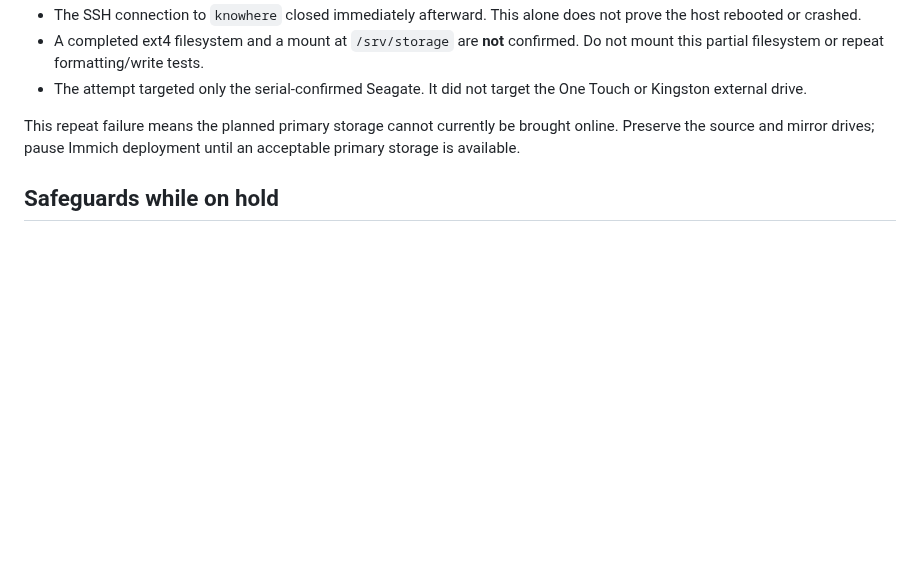
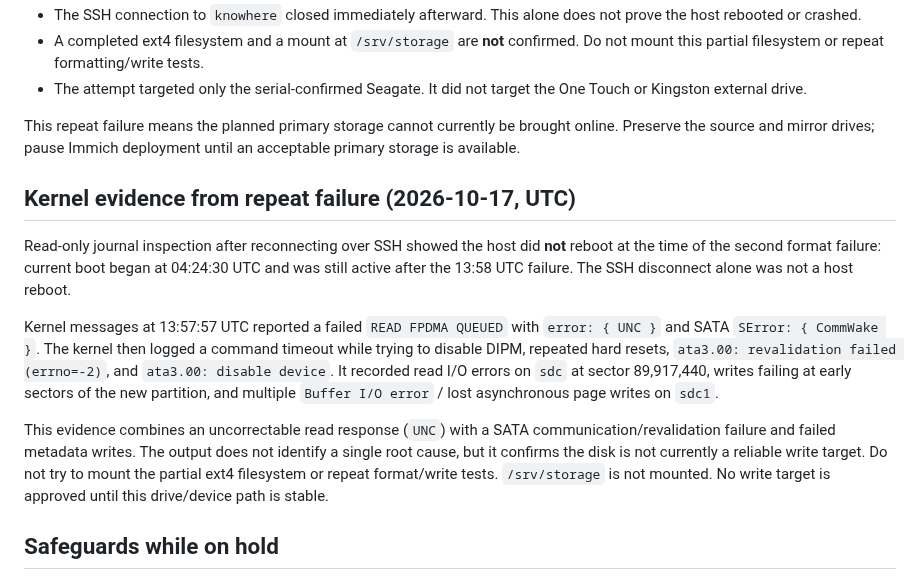
Before and after one commit to ntsrihari/knowhere-homelab-archive, a Markdown page: docs/incidents/2026-10-16-seagate-sata-io-failure.md, the part around the change. Rendered like a GitHub page; blank space fills up the shorter version.

Commit message:
Add kernel evidence from second format failure

```diff
--- a/docs/incidents/2026-10-16-seagate-sata-io-failure.md
+++ b/docs/incidents/2026-10-16-seagate-sata-io-failure.md
@@ -65,6 +65,14 @@ After the operator explicitly accepted the risk and requested the internal Seaga
 
 This repeat failure means the planned primary storage cannot currently be brought online. Preserve the source and mirror drives; pause Immich deployment until an acceptable primary storage is available.
 
+## Kernel evidence from repeat failure (2026-10-17, UTC)
+
+Read-only journal inspection after reconnecting over SSH showed the host did **not** reboot at the time of the second format failure: current boot began at 04:24:30 UTC and was still active after the 13:58 UTC failure. The SSH disconnect alone was not a host reboot.
+
+Kernel messages at 13:57:57 UTC reported a failed `READ FPDMA QUEUED` with `error: { UNC }` and SATA `SError: { CommWake }`. The kernel then logged a command timeout while trying to disable DIPM, repeated hard resets, `ata3.00: revalidation failed (errno=-2)`, and `ata3.00: disable device`. It recorded read I/O errors on `sdc` at sector 89,917,440, writes failing at early sectors of the new partition, and multiple `Buffer I/O error` / lost asynchronous page writes on `sdc1`.
+
+This evidence combines an uncorrectable read response (`UNC`) with a SATA communication/revalidation failure and failed metadata writes. The output does not identify a single root cause, but it confirms the disk is not currently a reliable write target. Do not try to mount the partial ext4 filesystem or repeat format/write tests. `/srv/storage` is not mounted. No write target is approved until this drive/device path is stable.
+
 ## Safeguards while on hold
 
 - Do not retry `mkfs`, `wipefs`, `badblocks`, filesystem repair, or other write tests against the Seagate.
```
